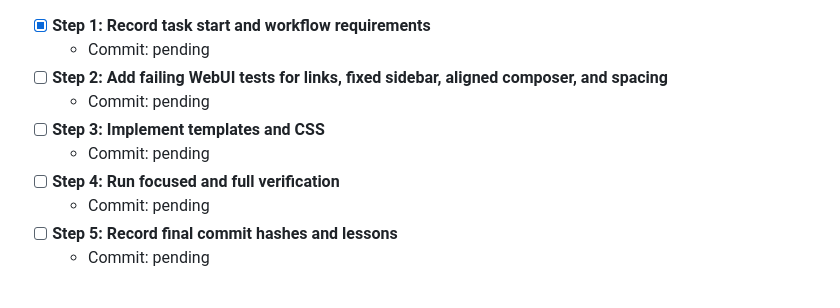
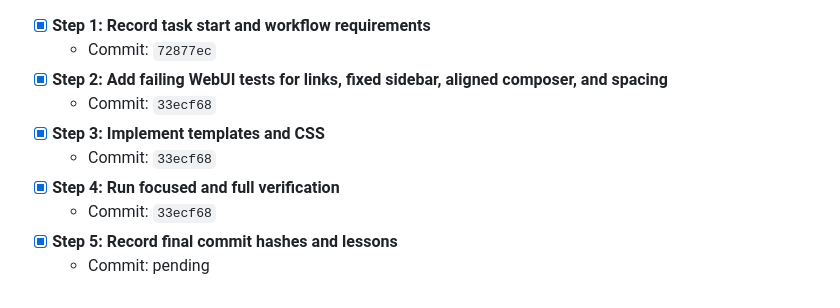
Before and after one commit to ZClucky-123/Harness, a Markdown page: PLAN.md, the part around the change. Drawn GitHub-style.

```diff
--- a/PLAN.md
+++ b/PLAN.md
@@ -1008,12 +1008,12 @@ git commit -m "docs: add distribution ci and process documentation"
 - Modify: `AGENT_LOG.md`
 
 - [x] **Step 1: Record task start and workflow requirements**
+  - Commit: `72877ec`
+- [x] **Step 2: Add failing WebUI tests for links, fixed sidebar, aligned composer, and spacing**
+  - Commit: `33ecf68`
+- [x] **Step 3: Implement templates and CSS**
+  - Commit: `33ecf68`
+- [x] **Step 4: Run focused and full verification**
+  - Commit: `33ecf68`
+- [x] **Step 5: Record final commit hashes and lessons**
   - Commit: pending
-- [ ] **Step 2: Add failing WebUI tests for links, fixed sidebar, aligned composer, and spacing**
-  - Commit: pending
-- [ ] **Step 3: Implement templates and CSS**
-  - Commit: pending
-- [ ] **Step 4: Run focused and full verification**
-  - Commit: pending
-- [ ] **Step 5: Record final commit hashes and lessons**
-  - Commit: pending
```
Also changed, not shown: AGENT_LOG.md (+11 -0 lines).
